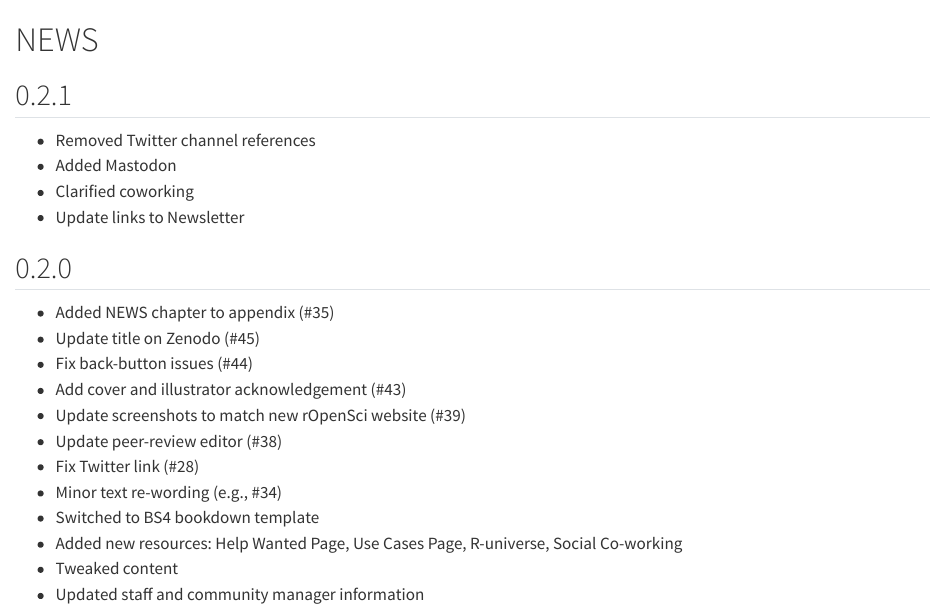
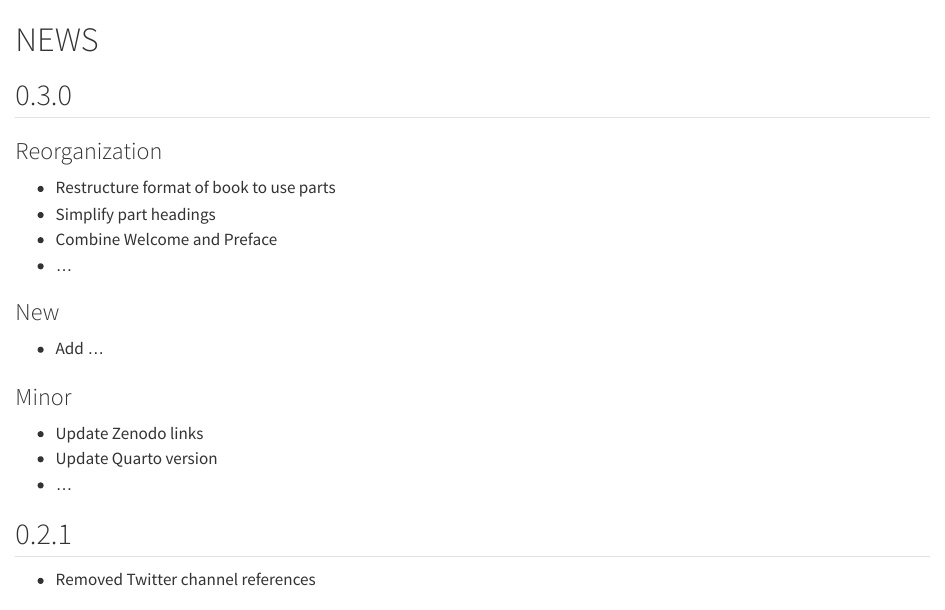
Before and after one commit to ropensci-org/contributing-guidance, a Quarto document (news.qmd): the page in a window 1100 px wide, from its top. Rendered offline with R 4.5, knitr and Pandoc in place of Quarto, with nearby package versions.

Commit message:
Housekeeping

```diff
--- a/news.qmd
+++ b/news.qmd
@@ -1,8 +1,24 @@
 # NEWS
+
+## 0.3.0
+
+### Reorganization
+
+- Restructure format of book to use parts
+- Simplify part headings
+- Combine Welcome and Preface
+- ...
+
+### New
+
+- Add ...
+
+### Minor
+
+- Update Zenodo links
+- Update Quarto version
+- ...
 
 ## 0.2.1
 
-* Removed Twitter channel references
-* Added Mastodon
-* Clarified coworking
-* Update links to Newsletter
+- Removed Twitter channel references
@@ -9,15 +28,3 @@
 
 ## 0.2.0
 
-* Added NEWS chapter to appendix (#35)
-* Update title on Zenodo (#45)
-* Fix back-button issues (#44)
-* Add cover and illustrator acknowledgement (#43)
-* Update screenshots to match new rOpenSci website (#39)
-* Update peer-review editor (#38)
-* Fix Twitter link (#28)
-* Minor text re-wording (e.g., #34)
-* Switched to BS4 bookdown template
-* Added new resources: Help Wanted Page, Use Cases Page, R-universe, Social Co-working
-* Tweaked content
-* Updated staff and community manager information
```
Also changed, not shown: _RELEASE.R (+24 -2 lines), news.qmd (18 more changed lines), 2 other files.
